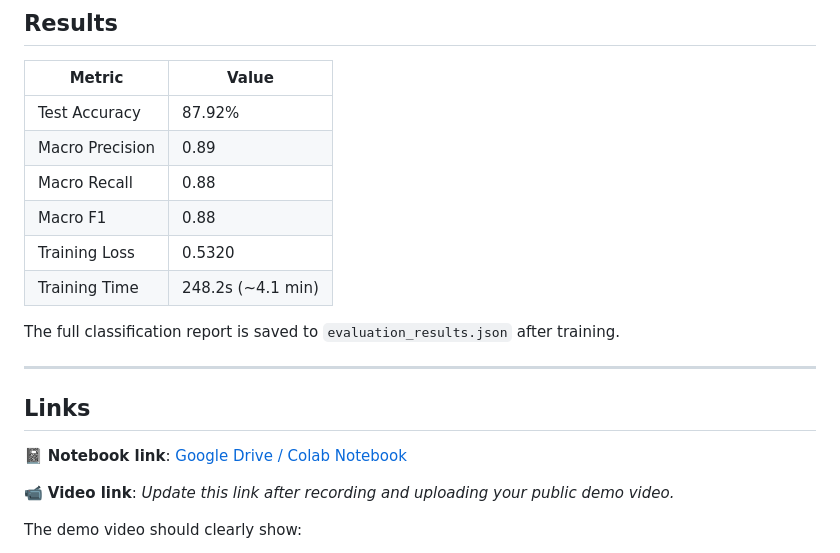
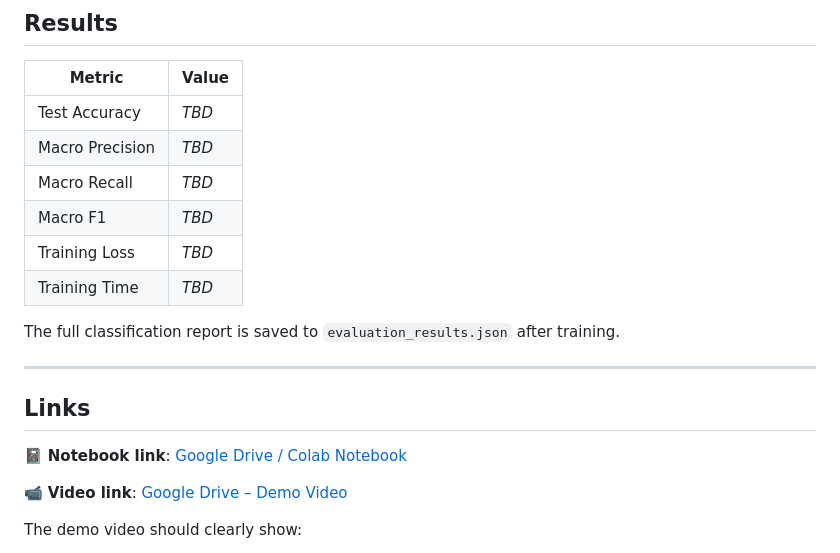
Before and after one commit to ledinhminhquan/banking-intent-unsloth, a Markdown page: README.md, the part around the change. Rendered like a GitHub page.

Commit message:
Update Banking77 intent classification project

```diff
--- a/README.md
+++ b/README.md
@@ -135,12 +135,12 @@ print(label)  # e.g. "change_pin"
 
 | Metric | Value |
 |---|---|
-| Test Accuracy | 87.92% |
-| Macro Precision | 0.89 |
-| Macro Recall | 0.88 |
-| Macro F1 | 0.88 |
-| Training Loss | 0.5320 |
-| Training Time | 248.2s (~4.1 min) |
+| Test Accuracy | _TBD_ |
+| Macro Precision | _TBD_ |
+| Macro Recall | _TBD_ |
+| Macro F1 | _TBD_ |
+| Training Loss | _TBD_ |
+| Training Time | _TBD_ |
 
 The full classification report is saved to `evaluation_results.json` after training.
 
@@ -150,7 +150,7 @@ The full classification report is saved to `evaluation_results.json` after train
 
 📓 **Notebook link**: [Google Drive / Colab Notebook](https://drive.google.com/file/d/1dd4BxqryUvpkOvmDkm8-ZWor0LHpVSZu/view?usp=sharing)
 
-📹 **Video link**: _Update this link after recording and uploading your public demo video._
+📹 **Video link**: [Google Drive – Demo Video](https://drive.google.com/file/d/1D9hAiMirLMdjMijR-znzDAdYw2LGtdqP/view?usp=sharing)
 
 The demo video should clearly show:
 1. How the inference script is executed
```
